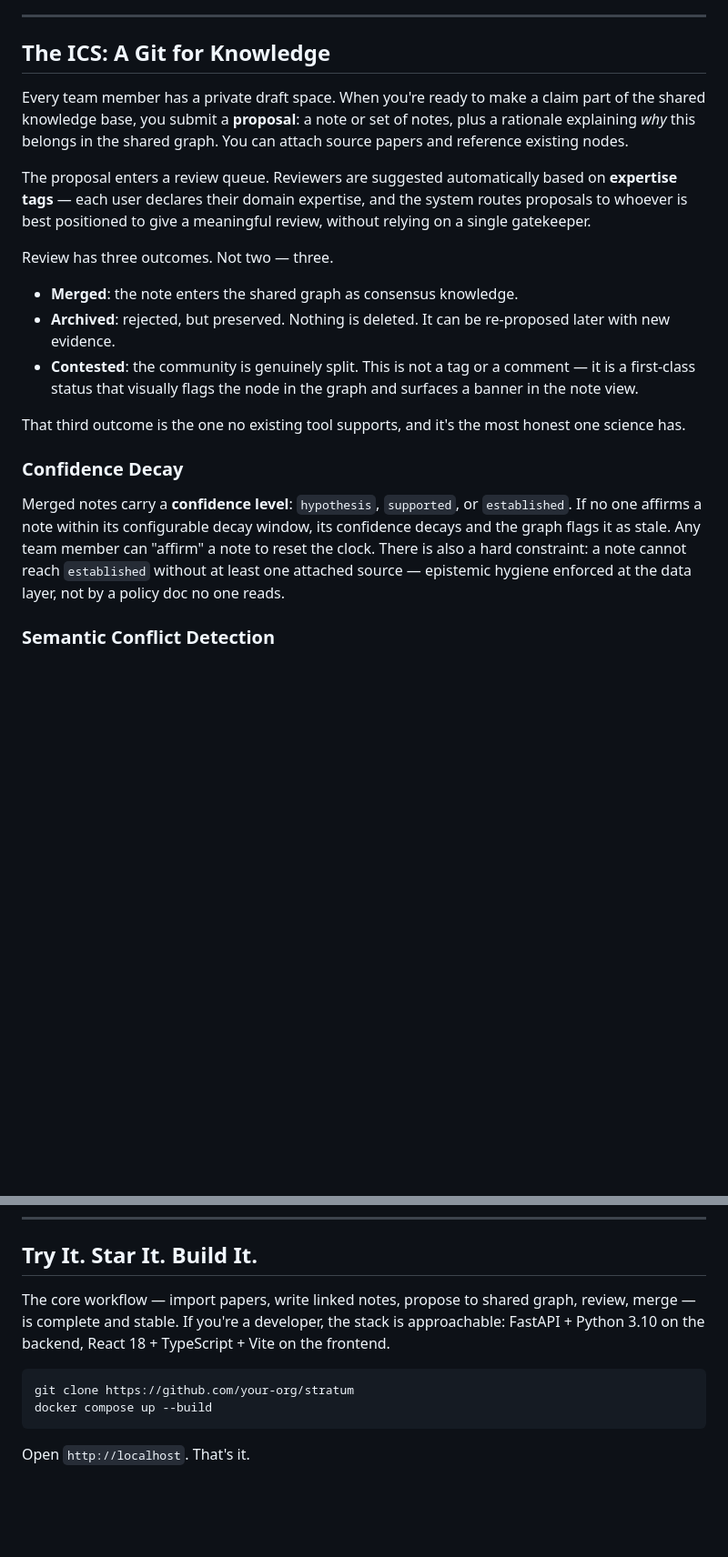
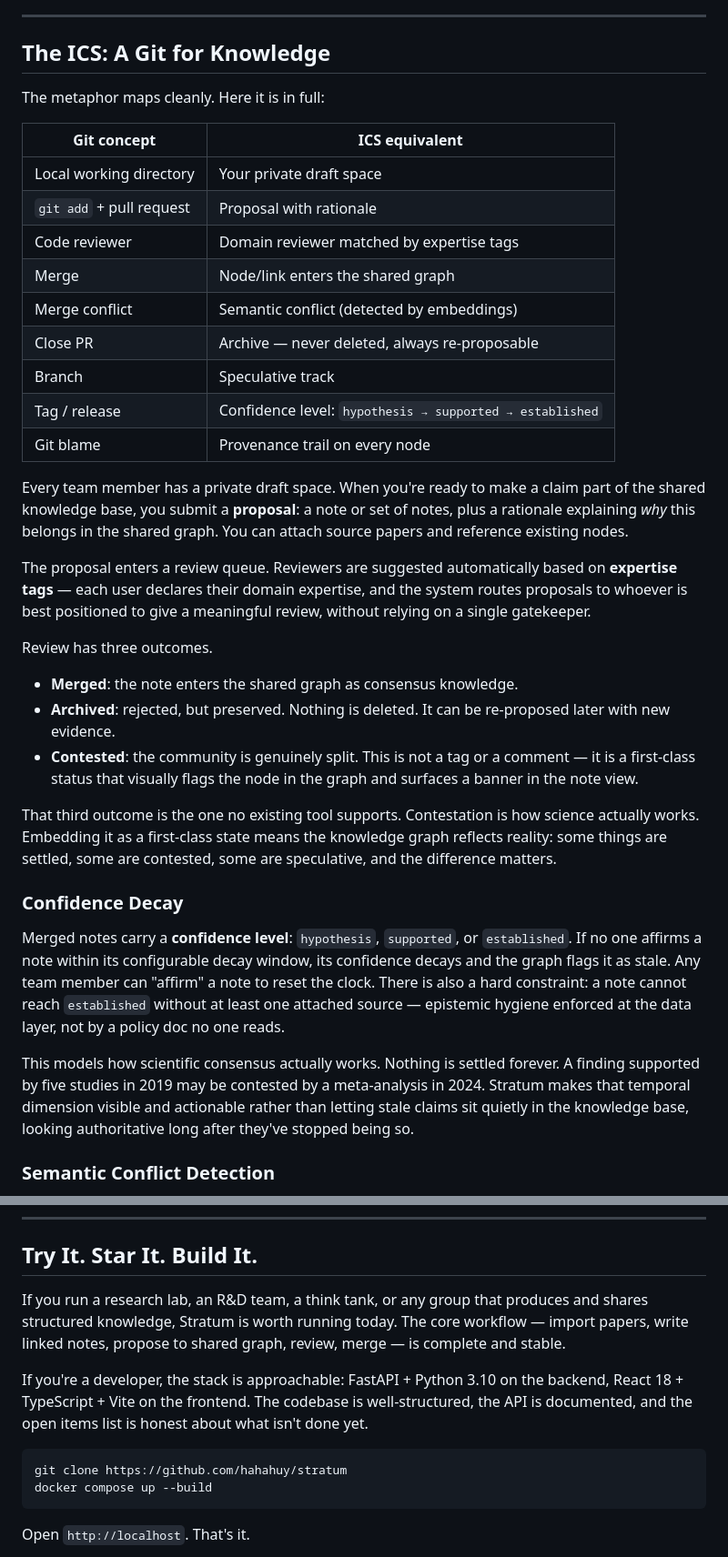
Before and after one commit to hahahuy/4FF-HH, a Markdown page: content/blog/Stratum - Git for Knowledge.md, 2 parts joined by grey strips. Shown at 91% size. Rendered like a GitHub page; blank space fills up the shorter version.

Commit message:
blogs: update blog

````diff
--- a/content/blog/Stratum - Git for Knowledge.md
+++ b/content/blog/Stratum - Git for Knowledge.md
@@ -30,21 +32,37 @@ The ICS is the part that matters. Everything else is infrastructure.
 
 ## The ICS: A Git for Knowledge
 
+The metaphor maps cleanly. Here it is in full:
+
+| Git concept | ICS equivalent |
+|---|---|
+| Local working directory | Your private draft space |
+| `git add` + pull request | Proposal with rationale |
+| Code reviewer | Domain reviewer matched by expertise tags |
+| Merge | Node/link enters the shared graph |
+| Merge conflict | Semantic conflict (detected by embeddings) |
+| Close PR | Archive — never deleted, always re-proposable |
+| Branch | Speculative track |
+| Tag / release | Confidence level: `hypothesis → supported → established` |
+| Git blame | Provenance trail on every node |
+
 Every team member has a private draft space. When you're ready to make a claim part of the shared knowledge base, you submit a **proposal**: a note or set of notes, plus a rationale explaining *why* this belongs in the shared graph. You can attach source papers and reference existing nodes.
 
 The proposal enters a review queue. Reviewers are suggested automatically based on **expertise tags** — each user declares their domain expertise, and the system routes proposals to whoever is best positioned to give a meaningful review, without relying on a single gatekeeper.
 
-Review has three outcomes. Not two — three.
+Review has three outcomes.
 
 - **Merged**: the note enters the shared graph as consensus knowledge.
 - **Archived**: rejected, but preserved. Nothing is deleted. It can be re-proposed later with new evidence.
 - **Contested**: the community is genuinely split. This is not a tag or a comment — it is a first-class status that visually flags the node in the graph and surfaces a banner in the note view.
 
-That third outcome is the one no existing tool supports, and it's the most honest one science has.
+That third outcome is the one no existing tool supports. Contestation is how science actually works. Embedding it as a first-class state means the knowledge graph reflects reality: some things are settled, some are contested, some are speculative, and the difference matters.
 
 ### Confidence Decay
 
 Merged notes carry a **confidence level**: `hypothesis`, `supported`, or `established`. If no one affirms a note within its configurable decay window, its confidence decays and the graph flags it as stale. Any team member can "affirm" a note to reset the clock. There is also a hard constraint: a note cannot reach `established` without at least one attached source — epistemic hygiene enforced at the data layer, not by a policy doc no one reads.
+
+This models how scientific consensus actually works. Nothing is settled forever. A finding supported by five studies in 2019 may be contested by a meta-analysis in 2024. Stratum makes that temporal dimension visible and actionable rather than letting stale claims sit quietly in the knowledge base, looking authoritative long after they've stopped being so.
 
 ### Semantic Conflict Detection
 
@@ -70,10 +88,12 @@ Beyond data sovereignty: self-hosting means you own the system. Modify the decay
 
 ## Try It. Star It. Build It.
 
-The core workflow — import papers, write linked notes, propose to shared graph, review, merge — is complete and stable. If you're a developer, the stack is approachable: FastAPI + Python 3.10 on the backend, React 18 + TypeScript + Vite on the frontend.
+If you run a research lab, an R&D team, a think tank, or any group that produces and shares structured knowledge, Stratum is worth running today. The core workflow — import papers, write linked notes, propose to shared graph, review, merge — is complete and stable.
+
+If you're a developer, the stack is approachable: FastAPI + Python 3.10 on the backend, React 18 + TypeScript + Vite on the frontend. The codebase is well-structured, the API is documented, and the open items list is honest about what isn't done yet.
 
 ```bash
-git clone https://github.com/your-org/stratum
+git clone https://github.com/hahahuy/stratum
 docker compose up --build
 ```
 
````
Also changed, not shown: other parts of content/blog/Stratum - Git for Knowledge.md (+4 -2 lines).
